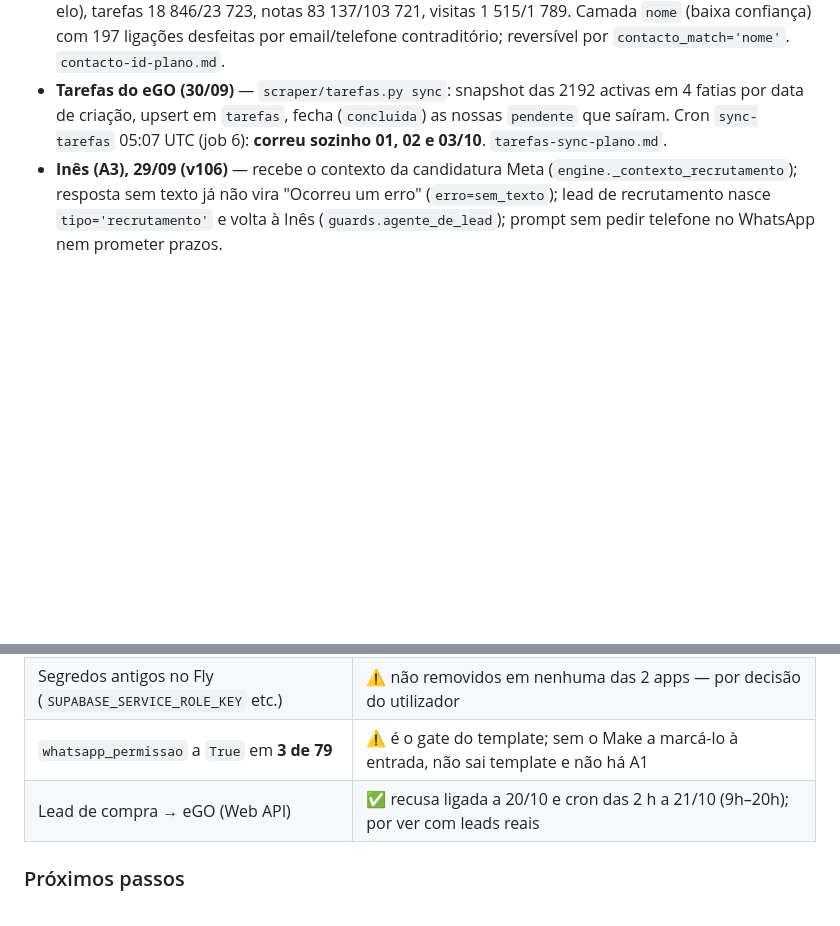
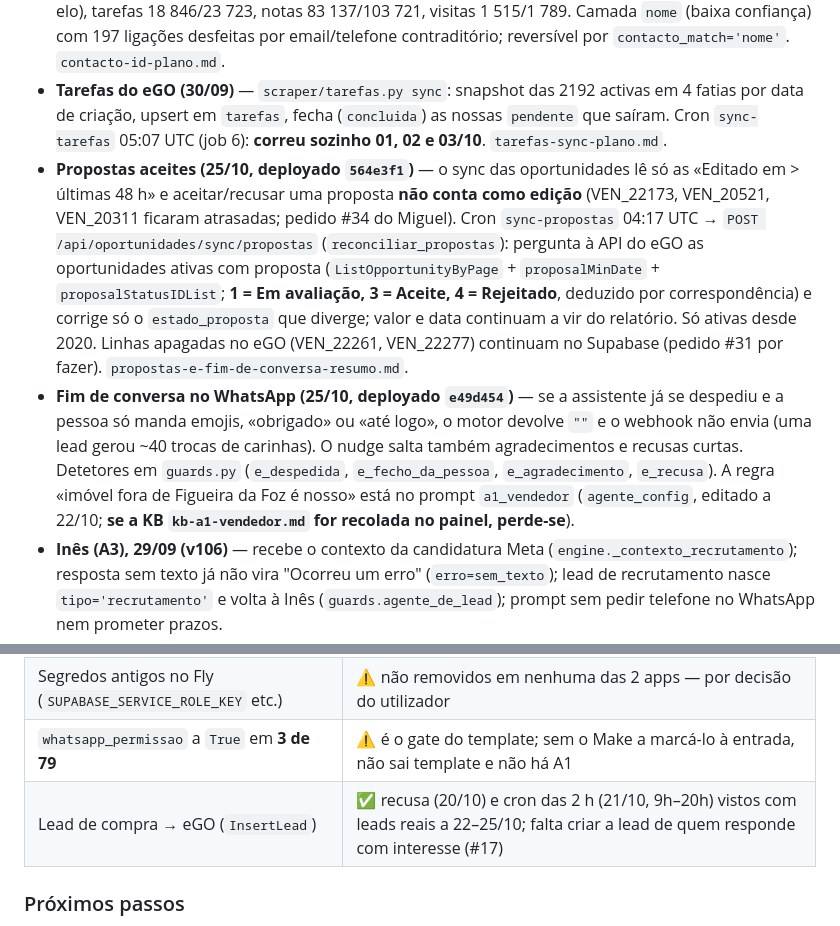
Before and after one commit to imogermano-dotcom/figueirahome_agentOS, a Markdown page: CLAUDE.md, 2 parts joined by grey strips. Drawn GitHub-style; blank space fills up the shorter version.

```diff
--- a/CLAUDE.md
+++ b/CLAUDE.md
@@ -56,6 +56,8 @@ Continuação do handoff de 29/09. Detalhe completo: `docs/fases/handoff-2026-10
 - **Syncs do eGO parados 14–15/10 (corrigido a 15/10)** — o utilizador do CRM passou a ter **2 escritórios**: o POST de login devolve "Log on the client" (`<select name=ApplicationID>`) e o login "falhava"; oportunidades (03:37) e tarefas (05:07) sem correr 2 dias, **em silêncio** (só os sucessos iam para `agente_sync_log`). O login escolhe o escritório por nome (`EGOREALESTATE_CRM_OFFICE`, por omissão `FIGUEIRAHOME`; `scraper/ego_auth.py` e `egorealestate_crm._login`, cópias separadas). Já com login, o relatório todas-as-colunas deixava 325 tarefas por gravar: `tarefa_criado_em` (`date`) ia em dd/mm/aaaa cru e `tarefa_status` (enum `pendente`/`concluida`) em "Concluído" — corrigidos em `mapping_todas_colunas` (mesmo mapa de estados do `tarefas.py`, com teste). **Aviso de falha**: `notificacoes.falha_de_sync` (oportunidades, tarefas, imóveis-API) — falha do **cron** grava `<tipo>_erro` em `agente_sync_log` e manda email ao diretor + `ALERTAS_PARA` (secret do Fly `ALERTAS_PARA`, configurado a 16/10); falha manual só regista. Não apanha um cron que nem arranca. ⚠️ **A password do eGO apareceu numa saída de diagnóstico** (o HTML do 2.º passo repete-a no campo password): mudá-la e atualizar `EGOREALESTATE_CRM_PASSWORD` no scraper e no agentos.
 - **`contacto_id` em `oportunidades`/`tarefas`/`notas`/`visitas` (01/10)** — migration `0046` (aplicada à mão) + RPCs `set_contacto_oportunidades`/`propagar_contacto_id`. O scraper grava `contactos` primeiro e liga por `ego_link`. **Backfill do histórico corrido a 05/10** (`docs/fases/contacto-id-backfill.sql`): **21 022/26 057 oportunidades ligadas** (telefone 11 263, nome 8 786, email 925, `ego_link` 48; 5 035 sem elo), tarefas 18 846/23 723, notas 83 137/103 721, visitas 1 515/1 789. Camada `nome` (baixa confiança) com 197 ligações desfeitas por email/telefone contraditório; reversível por `contacto_match='nome'`. `contacto-id-plano.md`.
 - **Tarefas do eGO (30/09)** — `scraper/tarefas.py sync`: snapshot das 2192 activas em 4 fatias por data de criação, upsert em `tarefas`, fecha (`concluida`) as nossas `pendente` que saíram. Cron `sync-tarefas` 05:07 UTC (job 6): **correu sozinho 01, 02 e 03/10**. `tarefas-sync-plano.md`.
+- **Propostas aceites (25/10, deployado `564e3f1`)** — o sync das oportunidades lê só as «Editado em > últimas 48 h» e aceitar/recusar uma proposta **não conta como edição** (VEN_22173, VEN_20521, VEN_20311 ficaram atrasadas; pedido #34 do Miguel). Cron `sync-propostas` 04:17 UTC → `POST /api/oportunidades/sync/propostas` (`reconciliar_propostas`): pergunta à API do eGO as oportunidades ativas com proposta (`ListOpportunityByPage` + `proposalMinDate` + `proposalStatusIDList`; **1 = Em avaliação, 3 = Aceite, 4 = Rejeitado**, deduzido por correspondência) e corrige só o `estado_proposta` que diverge; valor e data continuam a vir do relatório. Só ativas desde 2020. Linhas apagadas no eGO (VEN_22261, VEN_22277) continuam no Supabase (pedido #31 por fazer). `propostas-e-fim-de-conversa-resumo.md`.
+- **Fim de conversa no WhatsApp (25/10, deployado `e49d454`)** — se a assistente já se despediu e a pessoa só manda emojis, «obrigado» ou «até logo», o motor devolve `""` e o webhook não envia (uma lead gerou ~40 trocas de carinhas). O nudge salta também agradecimentos e recusas curtas. Detetores em `guards.py` (`e_despedida`, `e_fecho_da_pessoa`, `e_agradecimento`, `e_recusa`). A regra «imóvel fora de Figueira da Foz é nosso» está no prompt `a1_vendedor` (`agente_config`, editado a 22/10; **se a KB `kb-a1-vendedor.md` for recolada no painel, perde-se**).
 - **Inês (A3), 29/09 (v106)** — recebe o contexto da candidatura Meta (`engine._contexto_recrutamento`); resposta sem texto já não vira "Ocorreu um erro" (`erro=sem_texto`); lead de recrutamento nasce `tipo='recrutamento'` e volta à Inês (`guards.agente_de_lead`); prompt sem pedir telefone no WhatsApp nem prometer prazos.
 - **Atribuição Meta ads** (`ad_id`/`ad_name`/`adset_*`, `0045`) **testada com lead real (29/09)**, sem duplicar (`contactos-atribuicao-ads-resumo.md`). `telefone`/`telemovel` unificados em `contactos`; `oportunidades.cliente_telefone/email` espelhados do contacto.
 
@@ -115,7 +117,7 @@ Três tabelas de leads, de propósito: **`leads`** (`0021`, genérica), `agente_
 | **Chaves legacy desactivadas** | ⚠️ bloqueia portal do Miguel, Make, bundle das landing pages (fora do repo). Reactivar como stopgap é decisão por tomar |
 | Segredos antigos no Fly (`SUPABASE_SERVICE_ROLE_KEY` etc.) | ⚠️ não removidos em nenhuma das 2 apps — por decisão do utilizador |
 | `whatsapp_permissao` a `True` em **3 de 79** | ⚠️ é o gate do template; sem o Make a marcá-lo à entrada, não sai template e não há A1 |
-| Lead de compra → eGO (Web API) | ✅ recusa ligada a 20/10 e cron das 2 h a 21/10 (9h–20h); por ver com leads reais |
+| Lead de compra → eGO (`InsertLead`) | ✅ recusa (20/10) e cron das 2 h (21/10, 9h–20h) vistos com leads reais a 22–25/10; falta criar a lead de quem responde com interesse (#17) |
 
 ### Próximos passos
 
```
Also changed, not shown: other parts of CLAUDE.md (+1 -1 lines), docs/fases/lead-compra-para-ego-plano.md (+7 -0 lines), docs/fases/propostas-e-fim-de-conversa-resumo.md (added, +35 -0 lines).
